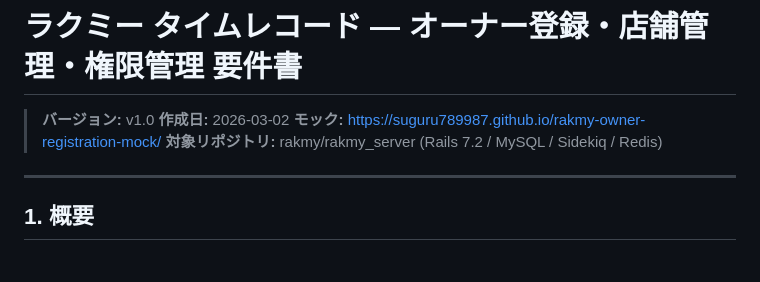
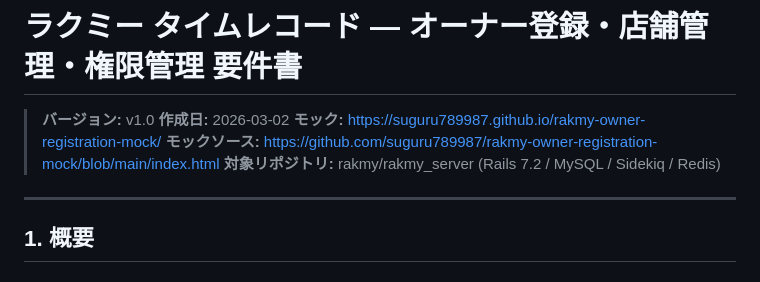
Before and after one commit to suguru789987/rakmy-owner-registration-mock, a Markdown page: requirements.md, the part around the change. GitHub-like rendering.

Commit message:
要件書にモックソースコードリンクを追加
Co-Authored-By: Claude Opus 4.6 <noreply@anthropic.com>

```diff
--- a/requirements.md
+++ b/requirements.md
@@ -3,6 +3,7 @@
 > **バージョン:** v1.0
 > **作成日:** 2026-03-02
 > **モック:** https://suguru789987.github.io/rakmy-owner-registration-mock/
+> **モックソース:** https://github.com/suguru789987/rakmy-owner-registration-mock/blob/main/index.html
 > **対象リポジトリ:** rakmy/rakmy_server (Rails 7.2 / MySQL / Sidekiq / Redis)
 
 ---
```
